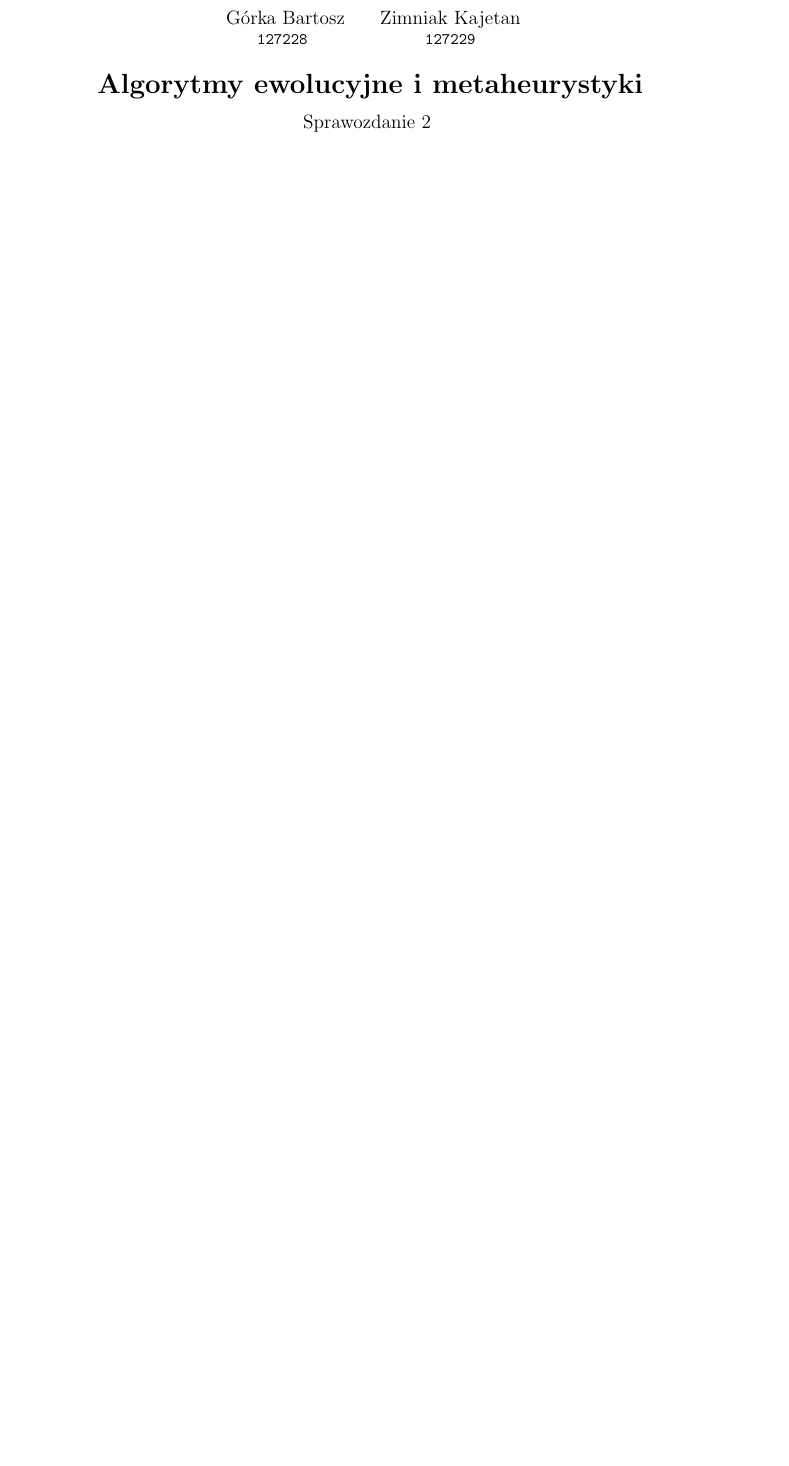
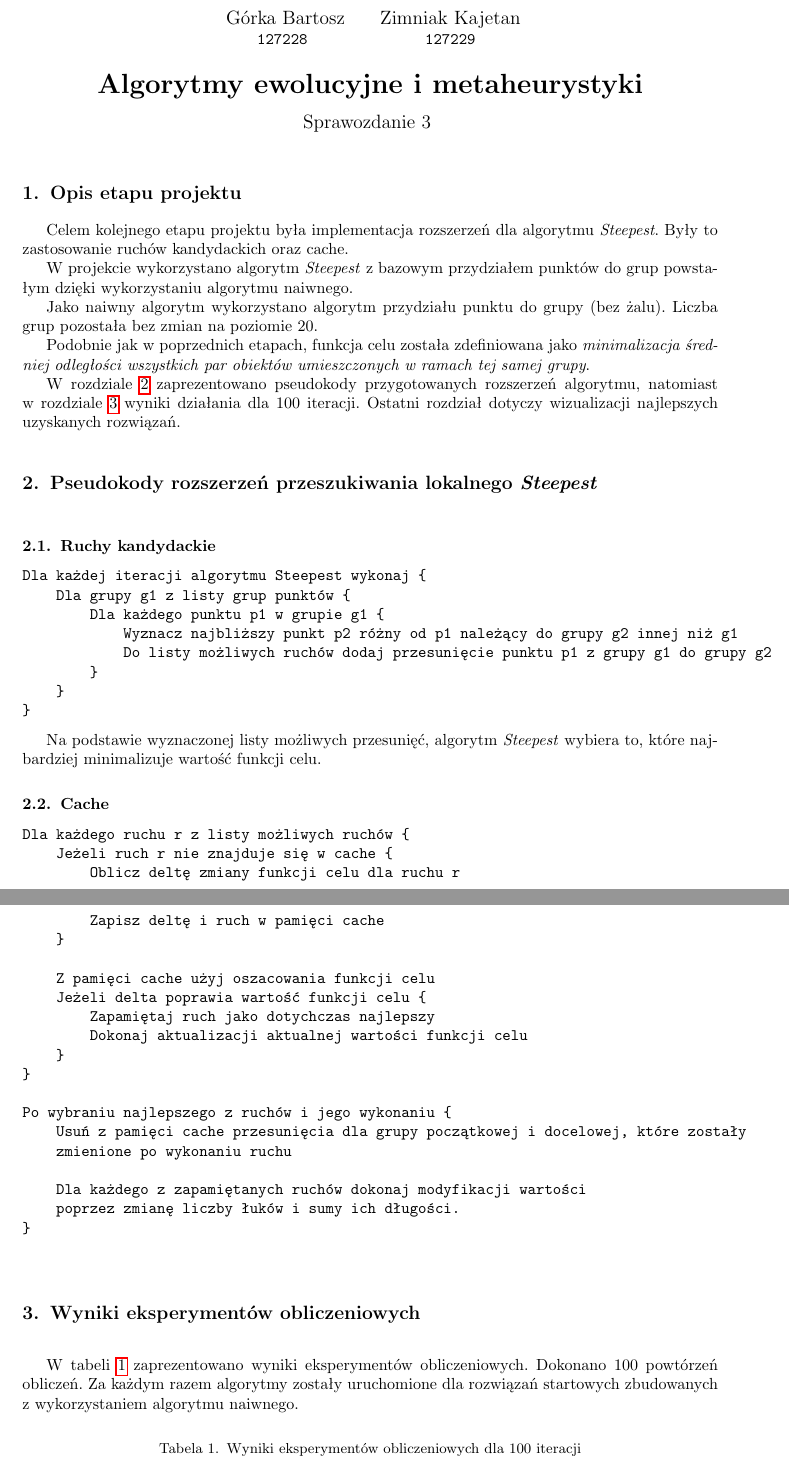
Before and after one commit to Bartosz-Gorka-Archive/evolutionary-metaheuristic-algorithms, a LaTeX document (raport/main.tex, which reads raport/sprawozdanie_3/sprawozdanie_3.tex): part of page 1 of 7 before the commit and two parts of pages 1 and 2 of 14 after it, the two joined at a grey line, cut so that both start at the same text, the shorter picture padded with empty space. Compiled offline with pdfLaTeX.

Commit message:
chore: Raport 3 (#21)

```diff
--- /dev/null
+++ b/raport/sprawozdanie_3/sprawozdanie_3.tex
@@ -0,0 +1,117 @@
+\documentclass[main.tex]{subfiles}
+\begin{document}
+
+\title{
+    \textbf{Algorytmy ewolucyjne i metaheurystyki}\\
+    \begin{large}
+        Sprawozdanie 3
+    \end{large}
+}
+
+\author{
+    Górka Bartosz\\
+  \texttt{127228}
+  \and
+  Zimniak Kajetan\\
+  \texttt{127229}
+}
+
+\date{}
+
+\maketitle
+
+\section{Opis etapu projektu}
+Celem kolejnego etapu projektu była implementacja rozszerzeń dla algorytmu \textit{Steepest}. Były to zastosowanie ruchów kandydackich oraz cache.
+
+W projekcie wykorzystano algorytm \textit{Steepest} z bazowym przydziałem punktów do grup powstałym dzięki wykorzystaniu algorytmu naiwnego.
+
+Jako naiwny algorytm wykorzystano algorytm przydziału punktu do grupy (bez żalu). Liczba grup pozostała bez zmian na poziomie 20.
+
+Podobnie jak w poprzednich etapach, funkcja celu została zdefiniowana jako \textit{minimalizacja średniej odległości wszystkich par obiektów umieszczonych w ramach tej samej grupy}.
+
+W rozdziale \ref{section:pseudokody} zaprezentowano pseudokody przygotowanych rozszerzeń algorytmu, natomiast w rozdziale\leavevmode\nobreak\ \ref{section:wyniki} wyniki działania dla 100 iteracji. Ostatni rozdział dotyczy wizualizacji najlepszych uzyskanych rozwiązań.
+
+\section{Pseudokody rozszerzeń przeszukiwania lokalnego \textit{Steepest}}
+\label{section:pseudokody}
+\subsection{Ruchy kandydackie}
+\begin{verbatim}
+Dla każdej iteracji algorytmu Steepest wykonaj {
+    Dla grupy g1 z listy grup punktów {
+        Dla każdego punktu p1 w grupie g1 {
+            Wyznacz najbliższy punkt p2 różny od p1 należący do grupy g2 innej niż g1
+            Do listy możliwych ruchów dodaj przesunięcie punktu p1 z grupy g1 do grupy g2
+        }
+    }
+}
+\end{verbatim}
+
+Na podstawie wyznaczonej listy możliwych przesunięć, algorytm \textit{Steepest} wybiera to, które najbardziej minimalizuje wartość funkcji celu.
+
+\subsection{Cache}
+\begin{verbatim}
+Dla każdego ruchu r z listy możliwych ruchów {
+    Jeżeli ruch r nie znajduje się w cache {
+        Oblicz deltę zmiany funkcji celu dla ruchu r
+        Zapisz deltę i ruch w pamięci cache
+    }
+
+    Z pamięci cache użyj oszacowania funkcji celu
+    Jeżeli delta poprawia wartość funkcji celu {
+        Zapamiętaj ruch jako dotychczas najlepszy
+        Dokonaj aktualizacji aktualnej wartości funkcji celu
+    }
+}
+
+Po wybraniu najlepszego z ruchów i jego wykonaniu {
+    Usuń z pamięci cache przesunięcia dla grupy początkowej i docelowej, które zostały
+    zmienione po wykonaniu ruchu
+
+    Dla każdego z zapamiętanych ruchów dokonaj modyfikacji wartości
+    poprzez zmianę liczby łuków i sumy ich długości.
+}
+\end{verbatim}
+
+\section{Wyniki eksperymentów obliczeniowych}
+\label{section:wyniki}
+W tabeli \ref{table:wyniki} zaprezentowano wyniki eksperymentów obliczeniowych. Dokonano $100$ powtórzeń obliczeń. Za każdym razem algorytmy zostały uruchomione dla rozwiązań startowych zbudowanych z wykorzystaniem algorytmu naiwnego.
+\begin{table}[H]
+\centering
+\caption{Wyniki eksperymentów obliczeniowych dla 100 iteracji}
+\label{table:wyniki}
+\resizebox{\textwidth}{!}{%
+\begin{tabular}{|c|r|r|r|r|}
+\hline
+\textbf{Cecha} &                                                        \multicolumn{1}{c|}{\textbf{Naive Steepest}} & \multicolumn{1}{c|}{\textbf{Naive Steepest + Cache}} & \multicolumn{1}{c|}{\textbf{Naive Steepest + Candidates}} & \multicolumn{1}{c|}{\textbf{\begin{tabular}[c]{@{}c@{}}Naive Steepest\\with Cache + Candidates\end{tabular}}} \\ \hline
+\textbf{\begin{tabular}[c]{@{}c@{}}Wartość minimalna\\funkcji celu\end{tabular}}
+&   26.39
+&   26.69
+&   26.65
+&   27.15                                                 \\ \hline
+\textbf{\begin{tabular}[c]{@{}c@{}}Wartość maksymalna\\funkcji celu\end{tabular}}
+&   28.67
+&   32.77
+&   31.25
+&   34.09                                                 \\ \hline
+\textbf{\begin{tabular}[c]{@{}c@{}}Wartość średnia\\funkcji celu\end{tabular}}
+&   27.27
+&   28.68
+&   27.82
+&   29.56                                                  \\ \hline
+\textbf{\begin{tabular}[c]{@{}c@{}}Wartość minimalna\\czasu obliczeń {[}sec{]}\end{tabular}}
+&   0.81
+&   6.57
+&   0.55
+&   0.13                                                  \\ \hline
+\textbf{\begin{tabular}[c]{@{}c@{}}Wartość maksymalna\\czasu obliczeń {[}sec{]}\end{tabular}}
+&   2.32
+&   40.16
+&   2.05
+&   2.52                                                  \\ \hline
+\textbf{\begin{tabular}[c]{@{}c@{}}Wartość średnia\\czasu obliczeń {[}sec{]}\end{tabular}}
+&   1.40
+&   23.49
+&   0.96
+&   0.68                                                  \\ \hline
+\end{tabular}%
+}
+\end{table}
```
Also changed, not shown: raport/main.tex (+2 -1 lines), raport/sprawozdanie_2/sprawozdanie_2.tex (+0 -1 lines), README.md, raport/sprawozdanie_2/sprawozdanie_2.pdf (added), raport/sprawozdanie_3/cache.png (added), raport/sprawozdanie_3/cache_groups.png (added), raport/sprawozdanie_3/cache_mst.png (added), raport/sprawozdanie_3/candidate.png (added), raport/sprawozdanie_3/candidate_groups.png (added), raport/sprawozdanie_3/candidate_mst.png (added), raport/sprawozdanie_3/candidates_cache.png (added), raport/sprawozdanie_3/candidates_cache_groups.png (added), raport/sprawozdanie_3/candidates_cache_mst.png (added), raport/sprawozdanie_3/raw_steepest.png (added), 3 more files, 1 other file.
